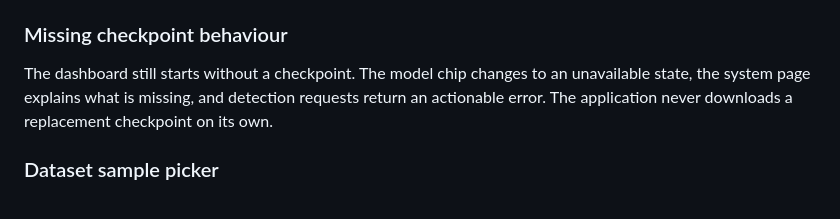
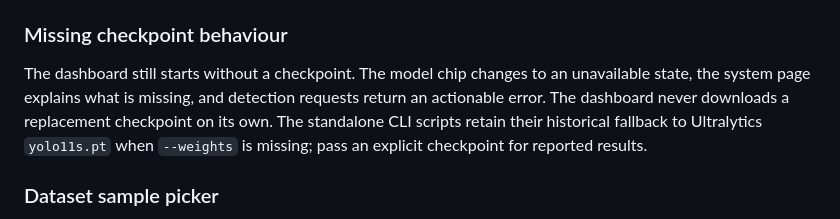
Before and after one commit to Aayush9808/InfraScan, a Markdown page: README.md, the part around one of its changes. Rendered like a GitHub page.

Commit message:
docs: clarify CLI checkpoint fallback and link documentation

```diff
--- a/README.md
+++ b/README.md
@@ -186,7 +186,7 @@ INFRASCAN_WEIGHTS=/path/to/best.pt python run_app.py
 
 ### Missing checkpoint behaviour
 
-The dashboard still starts without a checkpoint. The model chip changes to an unavailable state, the system page explains what is missing, and detection requests return an actionable error. The application never downloads a replacement checkpoint on its own.
+The dashboard still starts without a checkpoint. The model chip changes to an unavailable state, the system page explains what is missing, and detection requests return an actionable error. The dashboard never downloads a replacement checkpoint on its own. The standalone CLI scripts retain their historical fallback to Ultralytics `yolo11s.pt` when `--weights` is missing; pass an explicit checkpoint for reported results.
 
 ### Dataset sample picker
 
```
Also changed, not shown: other parts of README.md (+1 -0 lines).
